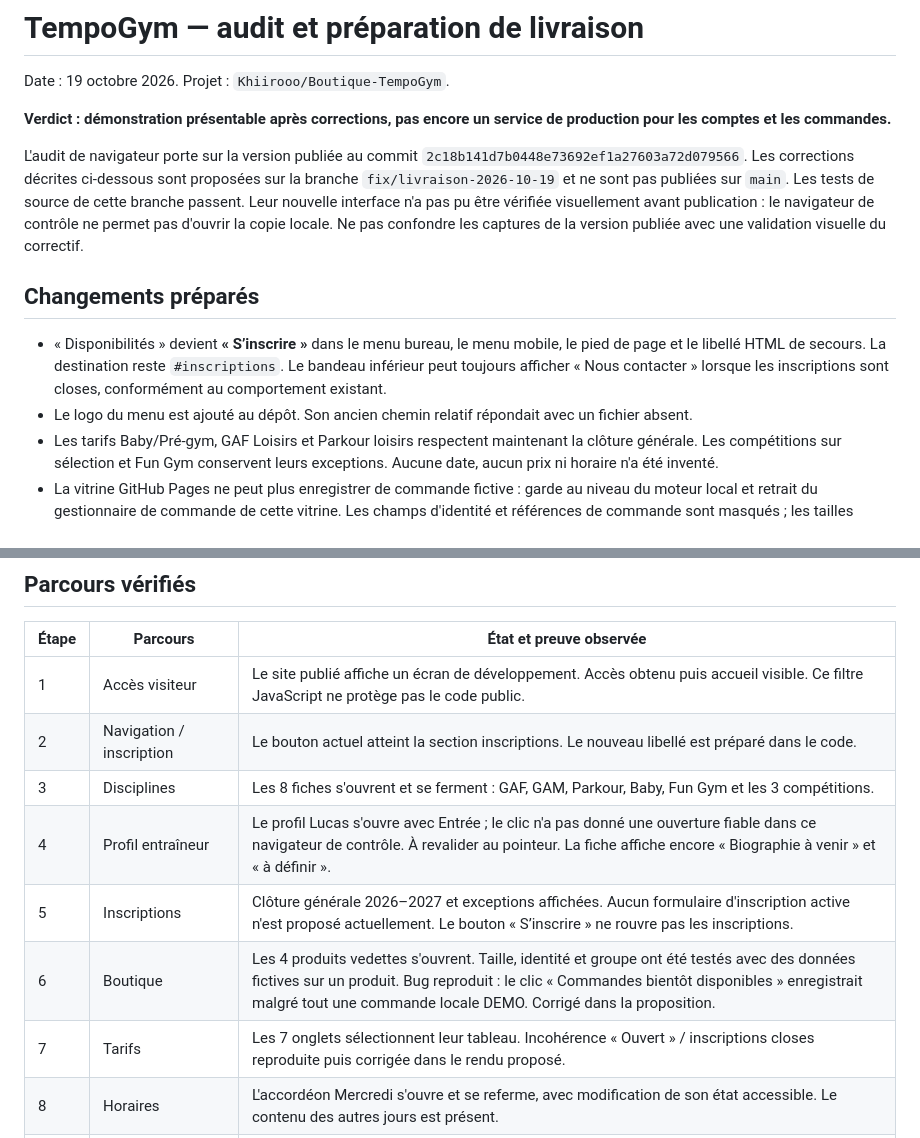
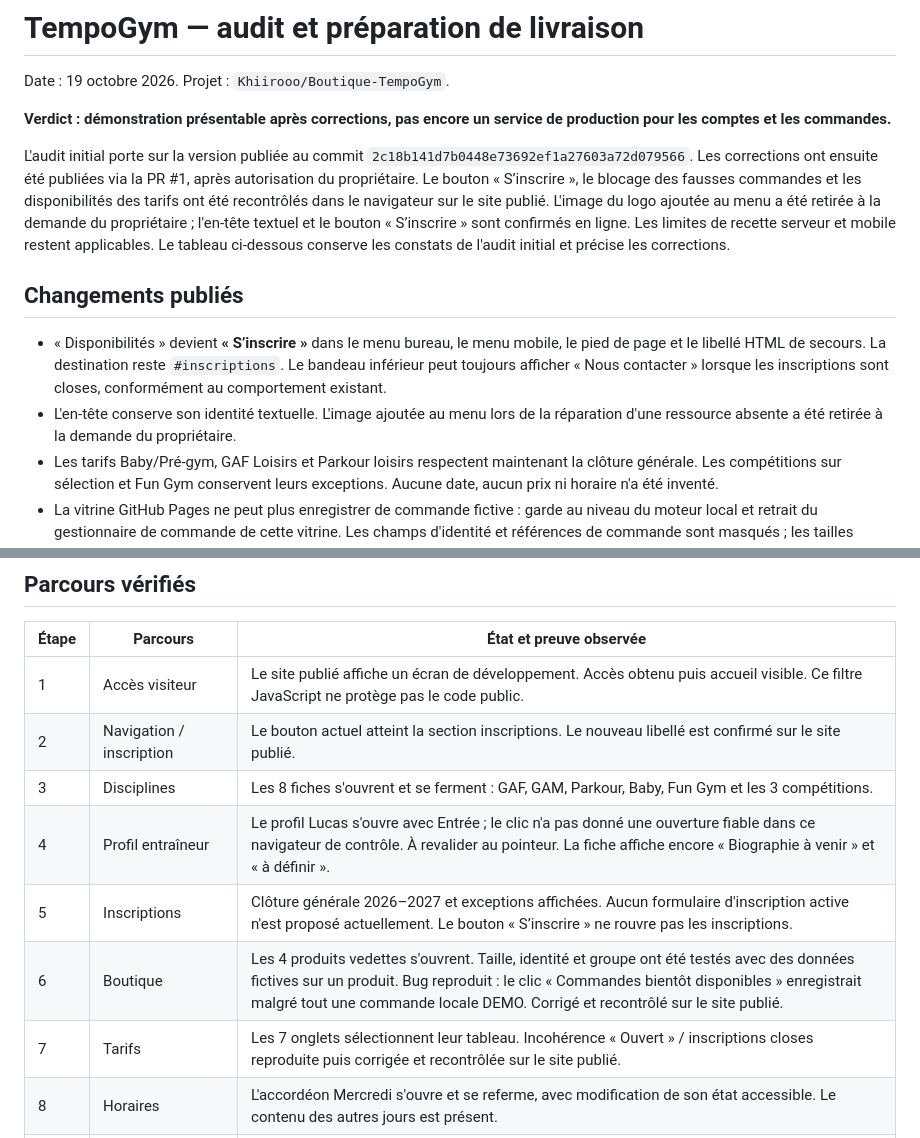
Before and after one commit to Khiirooo/Boutique-TempoGym, a Markdown page: LIVRAISON.md, 2 parts joined by grey strips. Rendered like a GitHub page.

Commit message:
Mettre le compte rendu à jour après publication et retrait du logo

```diff
--- a/LIVRAISON.md
+++ b/LIVRAISON.md
@@ -4,12 +4,12 @@ Date : 19 octobre 2026. Projet : `Khiirooo/Boutique-TempoGym`.
 
 **Verdict : démonstration présentable après corrections, pas encore un service de production pour les comptes et les commandes.**
 
-L'audit de navigateur porte sur la version publiée au commit `2c18b141d7b0448e73692ef1a27603a72d079566`. Les corrections décrites ci-dessous sont proposées sur la branche `fix/livraison-2026-10-19` et ne sont pas publiées sur `main`. Les tests de source de cette branche passent. Leur nouvelle interface n'a pas pu être vérifiée visuellement avant publication : le navigateur de contrôle ne permet pas d'ouvrir la copie locale. Ne pas confondre les captures de la version publiée avec une validation visuelle du correctif.
+L'audit initial porte sur la version publiée au commit `2c18b141d7b0448e73692ef1a27603a72d079566`. Les corrections ont ensuite été publiées via la PR #1, après autorisation du propriétaire. Le bouton « S’inscrire », le blocage des fausses commandes et les disponibilités des tarifs ont été recontrôlés dans le navigateur sur le site publié. L'image du logo ajoutée au menu a été retirée à la demande du propriétaire ; l'en-tête textuel et le bouton « S’inscrire » sont confirmés en ligne. Les limites de recette serveur et mobile restent applicables. Le tableau ci-dessous conserve les constats de l'audit initial et précise les corrections.
 
-## Changements préparés
+## Changements publiés
 
 - « Disponibilités » devient **« S’inscrire »** dans le menu bureau, le menu mobile, le pied de page et le libellé HTML de secours. La destination reste `#inscriptions`. Le bandeau inférieur peut toujours afficher « Nous contacter » lorsque les inscriptions sont closes, conformément au comportement existant.
-- Le logo du menu est ajouté au dépôt. Son ancien chemin relatif répondait avec un fichier absent.
+- L'en-tête conserve son identité textuelle. L'image ajoutée au menu lors de la réparation d'une ressource absente a été retirée à la demande du propriétaire.
 - Les tarifs Baby/Pré-gym, GAF Loisirs et Parkour loisirs respectent maintenant la clôture générale. Les compétitions sur sélection et Fun Gym conservent leurs exceptions. Aucune date, aucun prix ni horaire n'a été inventé.
 - La vitrine GitHub Pages ne peut plus enregistrer de commande fictive : garde au niveau du moteur local et retrait du gestionnaire de commande de cette vitrine. Les champs d'identité et références de commande sont masqués ; les tailles restent consultables et une information indique de contacter le secrétariat.
 - Ajout d'un contrôle exécutable avec `node scripts/check-static.mjs`. Le README précise les limites réelles de la démonstration.
@@ -19,12 +19,12 @@ L'audit de navigateur porte sur la version publiée au commit `2c18b141d7b0448e7
 | Étape | Parcours | État et preuve observée |
 |---|---|---|
 | 1 | Accès visiteur | Le site publié affiche un écran de développement. Accès obtenu puis accueil visible. Ce filtre JavaScript ne protège pas le code public. |
-| 2 | Navigation / inscription | Le bouton actuel atteint la section inscriptions. Le nouveau libellé est préparé dans le code. |
+| 2 | Navigation / inscription | Le bouton actuel atteint la section inscriptions. Le nouveau libellé est confirmé sur le site publié. |
 | 3 | Disciplines | Les 8 fiches s'ouvrent et se ferment : GAF, GAM, Parkour, Baby, Fun Gym et les 3 compétitions. |
 | 4 | Profil entraîneur | Le profil Lucas s'ouvre avec Entrée ; le clic n'a pas donné une ouverture fiable dans ce navigateur de contrôle. À revalider au pointeur. La fiche affiche encore « Biographie à venir » et « à définir ». |
 | 5 | Inscriptions | Clôture générale 2026–2027 et exceptions affichées. Aucun formulaire d'inscription active n'est proposé actuellement. Le bouton « S’inscrire » ne rouvre pas les inscriptions. |
-| 6 | Boutique | Les 4 produits vedettes s'ouvrent. Taille, identité et groupe ont été testés avec des données fictives sur un produit. Bug reproduit : le clic « Commandes bientôt disponibles » enregistrait malgré tout une commande locale DEMO. Corrigé dans la proposition. |
-| 7 | Tarifs | Les 7 onglets sélectionnent leur tableau. Incohérence « Ouvert » / inscriptions closes reproduite puis corrigée dans le rendu proposé. |
+| 6 | Boutique | Les 4 produits vedettes s'ouvrent. Taille, identité et groupe ont été testés avec des données fictives sur un produit. Bug reproduit : le clic « Commandes bientôt disponibles » enregistrait malgré tout une commande locale DEMO. Corrigé et recontrôlé sur le site publié. |
+| 7 | Tarifs | Les 7 onglets sélectionnent leur tableau. Incohérence « Ouvert » / inscriptions closes reproduite puis corrigée et recontrôlée sur le site publié. |
 | 8 | Horaires | L'accordéon Mercredi s'ouvre et se referme, avec modification de son état accessible. Le contenu des autres jours est présent. |
 | 9 | Événements | Filtres Tous, Compétitions et Stages testés. La catégorie vide affiche un message ; le filtre Stages affiche ses événements ; retour Tous opérationnel. Les autres filtres et toutes les combinaisons d'archives ne sont pas certifiés. |
 | 10 | Documents | Les 4 liens PDF répondent HTTP 200. Le ROI s'ouvre dans la fenêtre du site avec le lecteur PDF et ses 3 pages visibles. |
```
